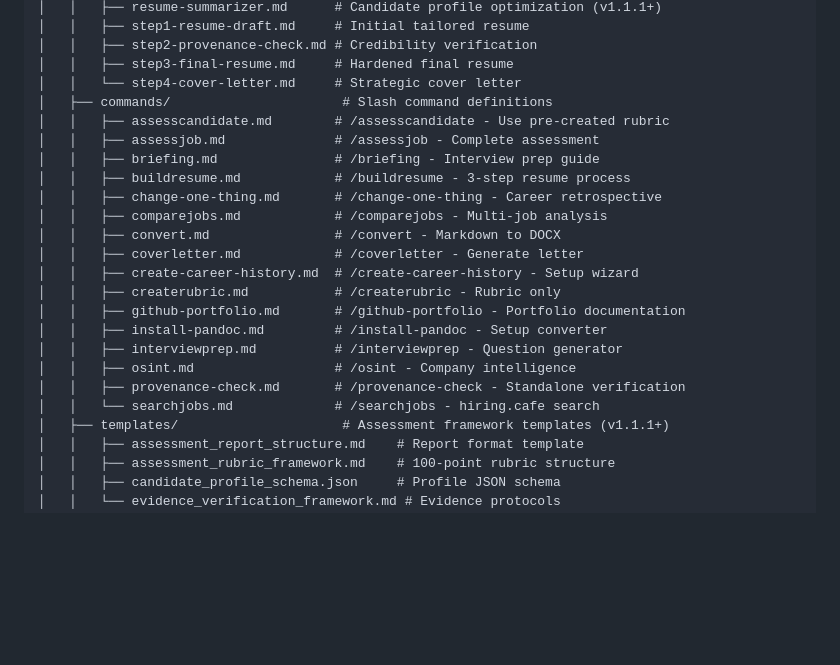
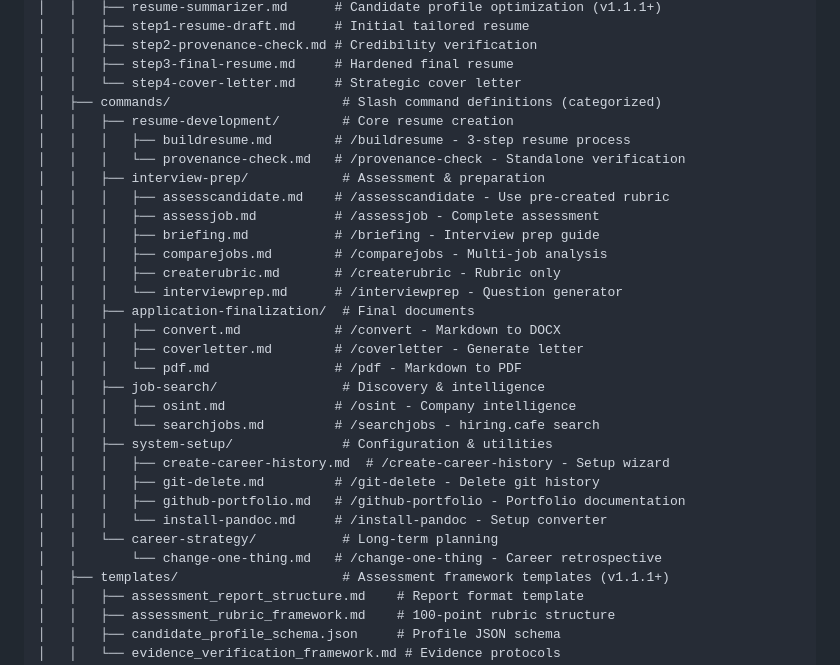
Before and after one commit to reggiechan74/JobOps, a Markdown page: README.md, the part around the change. Drawn GitHub-style; blank space fills up the shorter version.

Commit message:
Update README folder structure to reflect categorized commands
- Updated Arsenal Organization section to show new 6-subfolder structure:
  - resume-development/ (buildresume, provenance-check)
  - interview-prep/ (assesscandidate, assessjob, briefing, comparejobs, createrubric, interviewprep)
  - application-finalization/ (convert, coverletter, pdf)
  - job-search/ (osint, searchjobs)
  - system-setup/ (create-career-history, git-delete, github-portfolio, install-pandoc)
  - career-strategy/ (change-one-thing)

🤖 Generated with [Claude Code](https://claude.com/claude-code)

Co-Authored-By: Claude <noreply@anthropic.com>

```diff
--- a/README.md
+++ b/README.md
@@ -98,23 +98,31 @@ resumeoptimizer/
 │   │   ├── step2-provenance-check.md # Credibility verification
 │   │   ├── step3-final-resume.md     # Hardened final resume
 │   │   └── step4-cover-letter.md     # Strategic cover letter
-│   ├── commands/                      # Slash command definitions
-│   │   ├── assesscandidate.md        # /assesscandidate - Use pre-created rubric
-│   │   ├── assessjob.md              # /assessjob - Complete assessment
-│   │   ├── briefing.md               # /briefing - Interview prep guide
-│   │   ├── buildresume.md            # /buildresume - 3-step resume process
-│   │   ├── change-one-thing.md       # /change-one-thing - Career retrospective
-│   │   ├── comparejobs.md            # /comparejobs - Multi-job analysis
-│   │   ├── convert.md                # /convert - Markdown to DOCX
-│   │   ├── coverletter.md            # /coverletter - Generate letter
-│   │   ├── create-career-history.md  # /create-career-history - Setup wizard
-│   │   ├── createrubric.md           # /createrubric - Rubric only
-│   │   ├── github-portfolio.md       # /github-portfolio - Portfolio documentation
-│   │   ├── install-pandoc.md         # /install-pandoc - Setup converter
-│   │   ├── interviewprep.md          # /interviewprep - Question generator
-│   │   ├── osint.md                  # /osint - Company intelligence
-│   │   ├── provenance-check.md       # /provenance-check - Standalone verification
-│   │   └── searchjobs.md             # /searchjobs - hiring.cafe search
+│   ├── commands/                      # Slash command definitions (categorized)
+│   │   ├── resume-development/        # Core resume creation
+│   │   │   ├── buildresume.md        # /buildresume - 3-step resume process
+│   │   │   └── provenance-check.md   # /provenance-check - Standalone verification
+│   │   ├── interview-prep/            # Assessment & preparation
+│   │   │   ├── assesscandidate.md    # /assesscandidate - Use pre-created rubric
+│   │   │   ├── assessjob.md          # /assessjob - Complete assessment
+│   │   │   ├── briefing.md           # /briefing - Interview prep guide
+│   │   │   ├── comparejobs.md        # /comparejobs - Multi-job analysis
+│   │   │   ├── createrubric.md       # /createrubric - Rubric only
+│   │   │   └── interviewprep.md      # /interviewprep - Question generator
+│   │   ├── application-finalization/  # Final documents
+│   │   │   ├── convert.md            # /convert - Markdown to DOCX
+│   │   │   ├── coverletter.md        # /coverletter - Generate letter
+│   │   │   └── pdf.md                # /pdf - Markdown to PDF
+│   │   ├── job-search/                # Discovery & intelligence
+│   │   │   ├── osint.md              # /osint - Company intelligence
+│   │   │   └── searchjobs.md         # /searchjobs - hiring.cafe search
+│   │   ├── system-setup/              # Configuration & utilities
+│   │   │   ├── create-career-history.md  # /create-career-history - Setup wizard
+│   │   │   ├── git-delete.md         # /git-delete - Delete git history
+│   │   │   ├── github-portfolio.md   # /github-portfolio - Portfolio documentation
+│   │   │   └── install-pandoc.md     # /install-pandoc - Setup converter
+│   │   └── career-strategy/           # Long-term planning
+│   │       └── change-one-thing.md   # /change-one-thing - Career retrospective
 │   ├── templates/                     # Assessment framework templates (v1.1.1+)
 │   │   ├── assessment_report_structure.md    # Report format template
 │   │   ├── assessment_rubric_framework.md    # 100-point rubric structure
```
